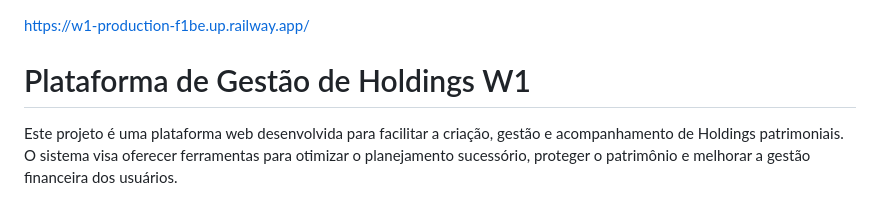
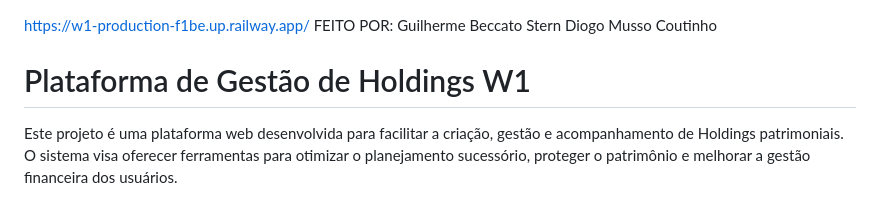
Before and after one commit to BackdoorCrew/w1, a Markdown page: README.md, the part around the change. Rendered like a GitHub page.

```diff
--- a/README.md
+++ b/README.md
@@ -1,4 +1,7 @@
 https://w1-production-f1be.up.railway.app/
+FEITO POR:
+Guilherme Beccato Stern
+Diogo Musso Coutinho
 # Plataforma de Gestão de Holdings W1
 
 Este projeto é uma plataforma web desenvolvida para facilitar a criação, gestão e acompanhamento de Holdings patrimoniais. O sistema visa oferecer ferramentas para otimizar o planejamento sucessório, proteger o patrimônio e melhorar a gestão financeira dos usuários.
```
